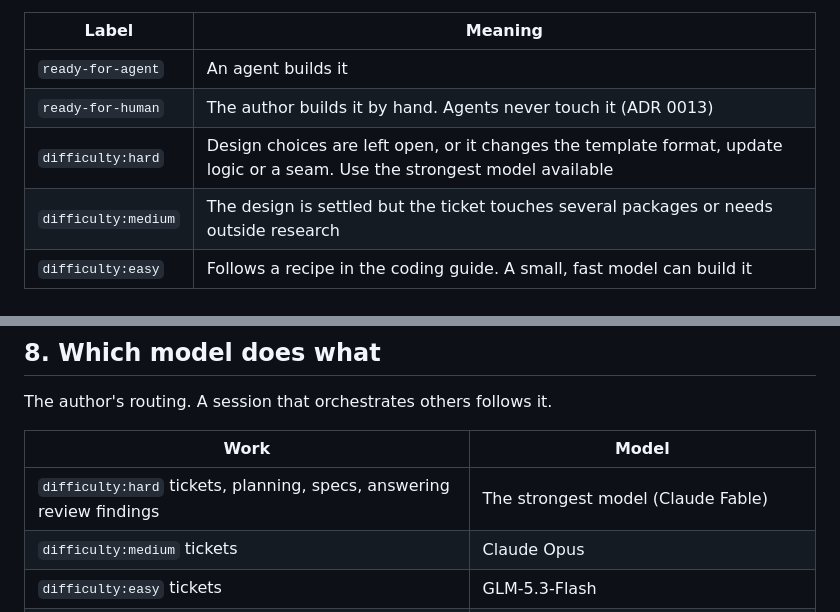
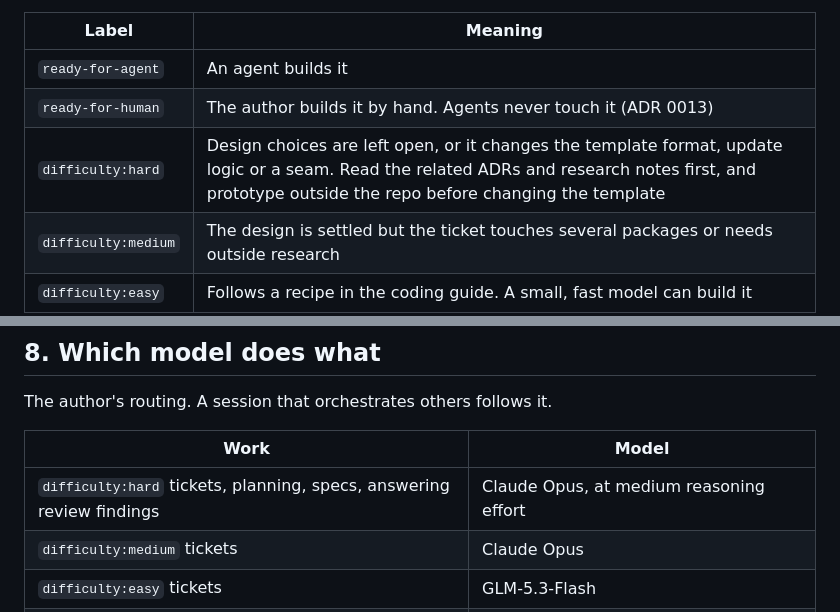
Before and after one commit to MMaahir/sow, a Markdown page: docs/agents/workflow.md, 2 parts joined by grey strips. Rendered like a GitHub page.

Commit message:
docs: route hard tickets to Opus at medium effort
Co-Authored-By: Claude Opus 5.5 <noreply@anthropic.com>

```diff
--- a/docs/agents/workflow.md
+++ b/docs/agents/workflow.md
@@ -13,7 +13,7 @@ How an agent picks up a ticket, builds it, gets it reviewed and merges it. Any a
 |---|---|
 | `ready-for-agent` | An agent builds it |
 | `ready-for-human` | The author builds it by hand. Agents never touch it (ADR 0013) |
-| `difficulty:hard` | Design choices are left open, or it changes the template format, update logic or a seam. Use the strongest model available |
+| `difficulty:hard` | Design choices are left open, or it changes the template format, update logic or a seam. Read the related ADRs and research notes first, and prototype outside the repo before changing the template |
 | `difficulty:medium` | The design is settled but the ticket touches several packages or needs outside research |
 | `difficulty:easy` | Follows a recipe in the coding guide. A small, fast model can build it |
 
@@ -139,7 +139,7 @@ The author's routing. A session that orchestrates others follows it.
 
 | Work | Model |
 |---|---|
-| `difficulty:hard` tickets, planning, specs, answering review findings | The strongest model (Claude Fable) |
+| `difficulty:hard` tickets, planning, specs, answering review findings | Claude Opus, at medium reasoning effort |
 | `difficulty:medium` tickets | Claude Opus |
 | `difficulty:easy` tickets | GLM-5.3-Flash |
 | Code review | First the model that wrote the code, then GPT-6.1-Sol |
```
